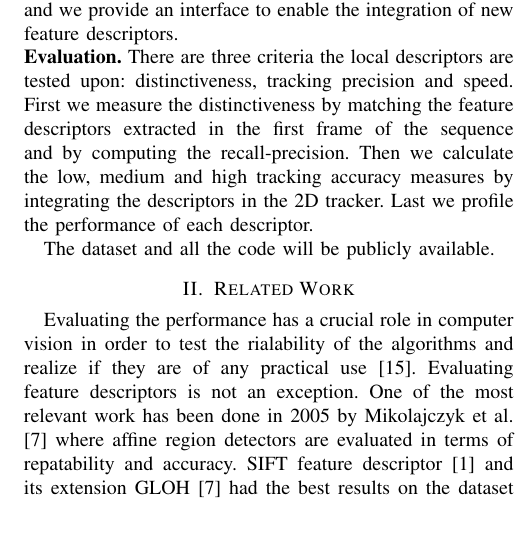
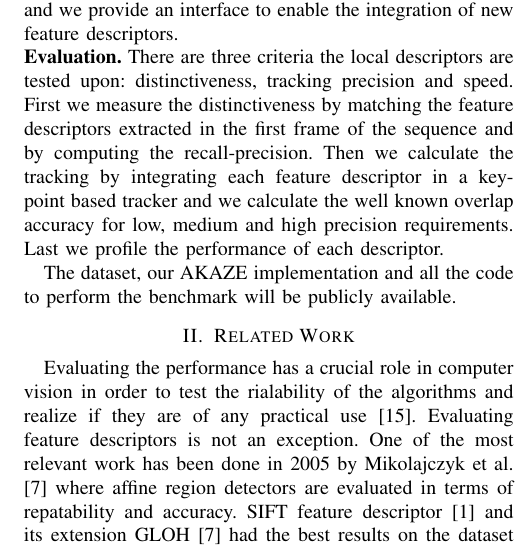
Before and after one commit to CoffeRobot/2016_iros_pbbk, a LaTeX paper (2016_iros_pbbik.tex): part of one column of page 2 of 6, cut so that both start at the same text, the shorter picture padded with empty space. Compiled offline with pdfLaTeX.

Commit message:
intro modified

```diff
--- a/2016_iros_pbbik.tex
+++ b/2016_iros_pbbik.tex
@@ -146,9 +146,9 @@ The contribution of this work is four-fold:\\
 \textbf{Dataset.} We collected 47 sequences from different public available datasets and annotated the ground-truth in a standardized format to ease the evaluation.\\
 \textbf{Cuda Akaze.} Given the growing interest in the AKAZE feature descriptor and the lack of a GPU implementation, we provide our own using CUDA.\\
 \textbf{Evaluation Library.} We integrated the most well known descriptors in a state-of-the-art key-point based 2D tracker and we provide an interface to enable the integration of new feature descriptors.\\
-\textbf{Evaluation.}  There are three criteria the local descriptors are tested upon: distinctiveness, tracking precision and speed. First we measure the distinctiveness by matching the feature descriptors extracted in the first frame of the sequence and by computing the recall-precision. Then we calculate the low, medium and high tracking accuracy measures by integrating the descriptors in the 2D tracker. Last we profile the performance of each descriptor.
+\textbf{Evaluation.}  There are three criteria the local descriptors are tested upon: distinctiveness, tracking precision and speed. First we measure the distinctiveness by matching the feature descriptors extracted in the first frame of the sequence and by computing the recall-precision. Then we calculate the tracking by integrating each feature descriptor in a key-point based tracker and we calculate the well known overlap accuracy for low, medium and high precision requirements. Last we profile the performance of each descriptor.
 
-The dataset and all the code will be publicly available.
+The dataset, our AKAZE implementation and all the code to perform the benchmark will be publicly available.
 
 
 
```
